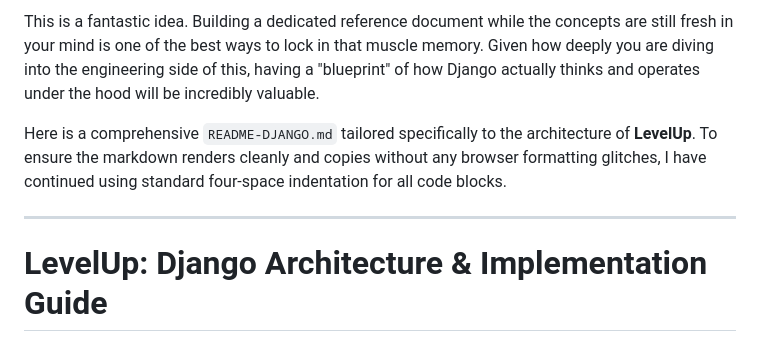
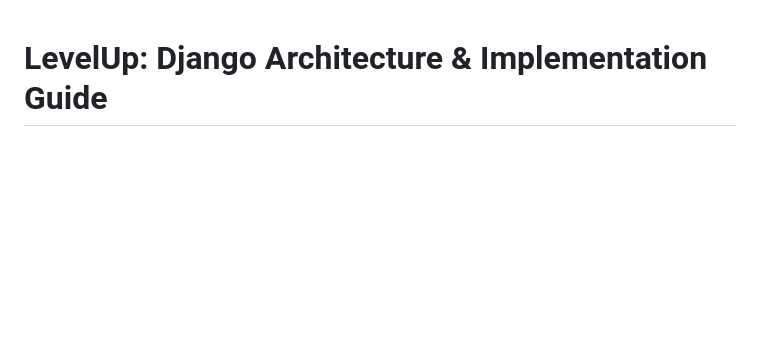
Before and after one commit to wacastel/levelup-project, a Markdown page: README-DJANGO.md, the part around the change. Rendered like a GitHub page; blank space fills up the shorter version.

Commit message:
updated Django README

```diff
--- a/README-DJANGO.md
+++ b/README-DJANGO.md
@@ -1,9 +1,3 @@
-This is a fantastic idea. Building a dedicated reference document while the concepts are still fresh in your mind is one of the best ways to lock in that muscle memory. Given how deeply you are diving into the engineering side of this, having a "blueprint" of how Django actually thinks and operates under the hood will be incredibly valuable.
-
-Here is a comprehensive `README-DJANGO.md` tailored specifically to the architecture of **LevelUp**. To ensure the markdown renders cleanly and copies without any browser formatting glitches, I have continued using standard four-space indentation for all code blocks.
-
----
-
 # LevelUp: Django Architecture & Implementation Guide
 
 This document serves as a deep dive into the architectural patterns of Django and how they are explicitly implemented to power the **LevelUp** gamified habit-tracking platform.
```
